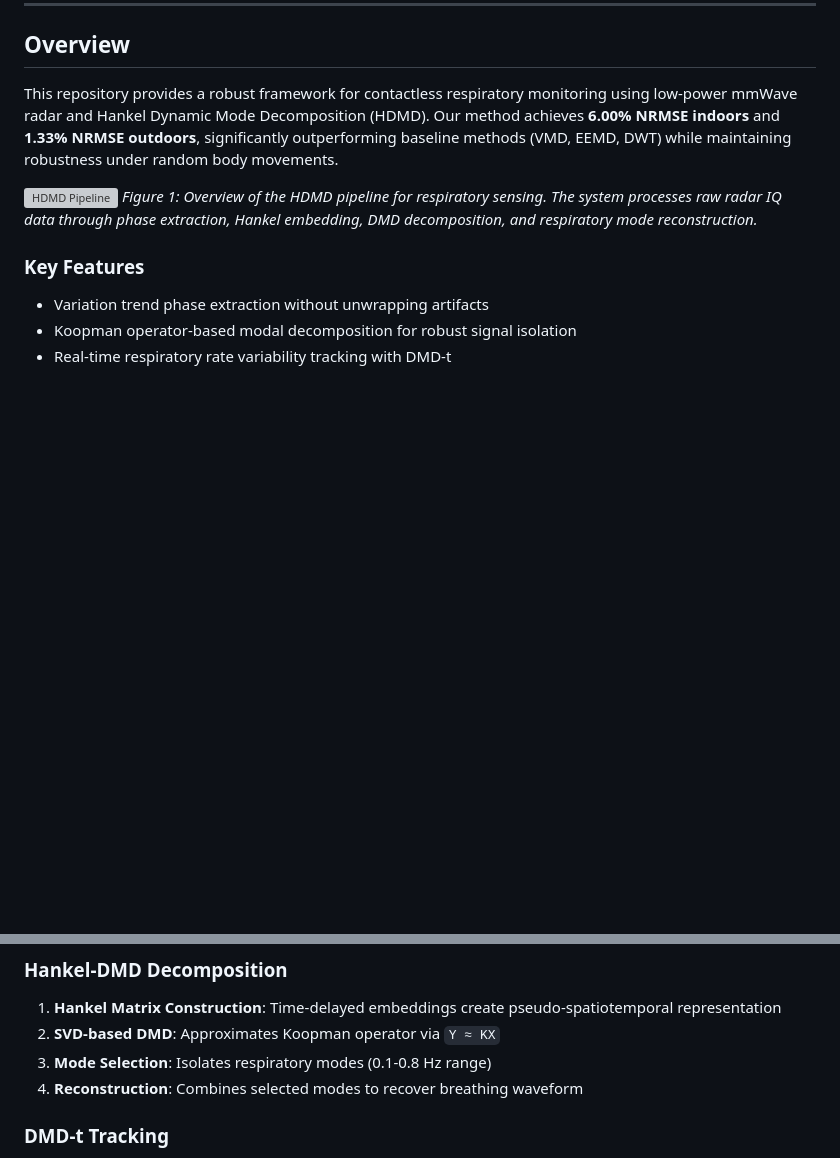
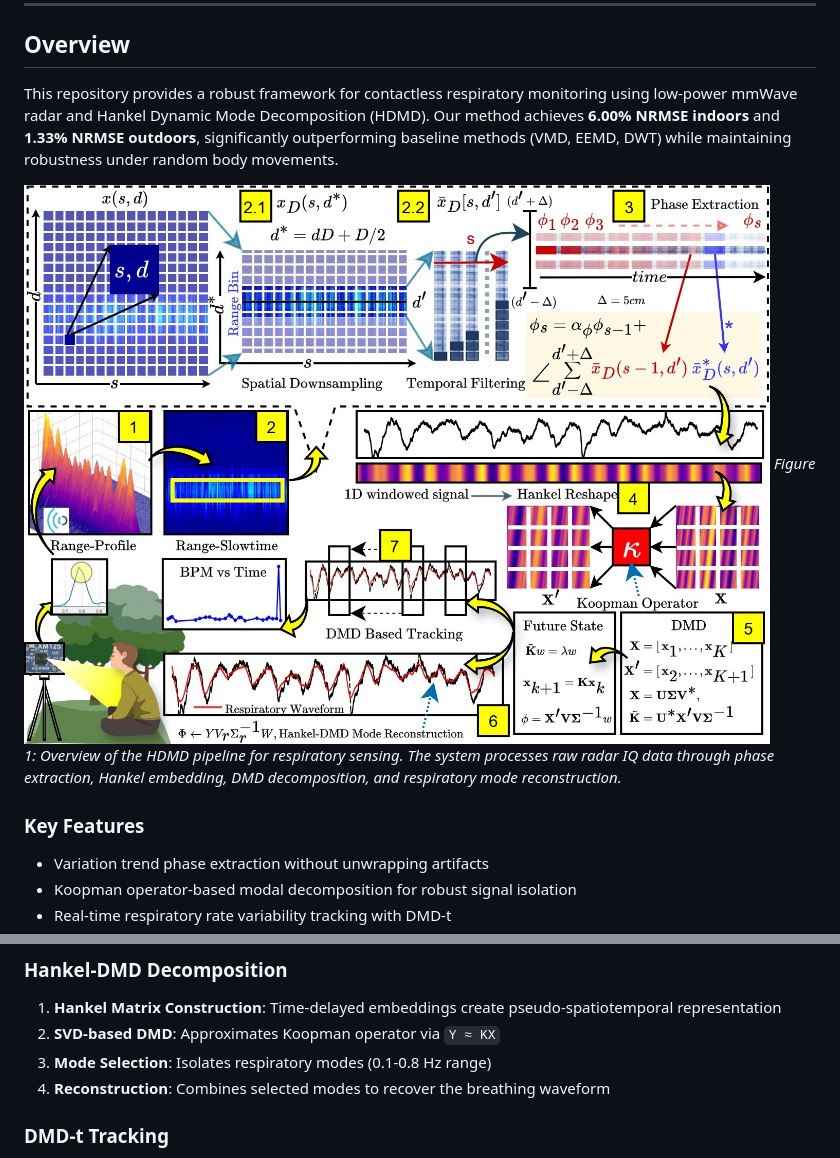
Before and after one commit to Suhani92/HDMD-Respiratory-Rate, a Markdown page: README.md, 2 parts joined by grey strips. Drawn GitHub-style; blank space fills up the shorter version; grey boxes are pictures that could not be loaded.

```diff
--- a/README.md
+++ b/README.md
@@ -16,7 +16,7 @@ Official implementation of **"Hankel Dynamic Mode Decomposition for Radar-Based
 
 This repository provides a robust framework for contactless respiratory monitoring using low-power mmWave radar and Hankel Dynamic Mode Decomposition (HDMD). Our method achieves **6.00% NRMSE indoors** and **1.33% NRMSE outdoors**, significantly outperforming baseline methods (VMD, EEMD, DWT) while maintaining robustness under random body movements.
 
-![HDMD Pipeline](assets/images/pipeline_overview.png)
+![Alt text](assets/images/flowchart.jpg)
 *Figure 1: Overview of the HDMD pipeline for respiratory sensing. The system processes raw radar IQ data through phase extraction, Hankel embedding, DMD decomposition, and respiratory mode reconstruction.*
 
 ### Key Features
@@ -265,7 +262,7 @@ where `α_φ` acts as a high-pass filter to suppress low-frequency drift.
 1. **Hankel Matrix Construction**: Time-delayed embeddings create pseudo-spatiotemporal representation
 2. **SVD-based DMD**: Approximates Koopman operator via `Y ≈ KX`
 3. **Mode Selection**: Isolates respiratory modes (0.1-0.8 Hz range)
-4. **Reconstruction**: Combines selected modes to recover breathing waveform
+4. **Reconstruction**: Combines selected modes to recover the breathing waveform
 
 ### DMD-t Tracking
 
```
Also changed, not shown: other parts of README.md (+1 -6 lines).
